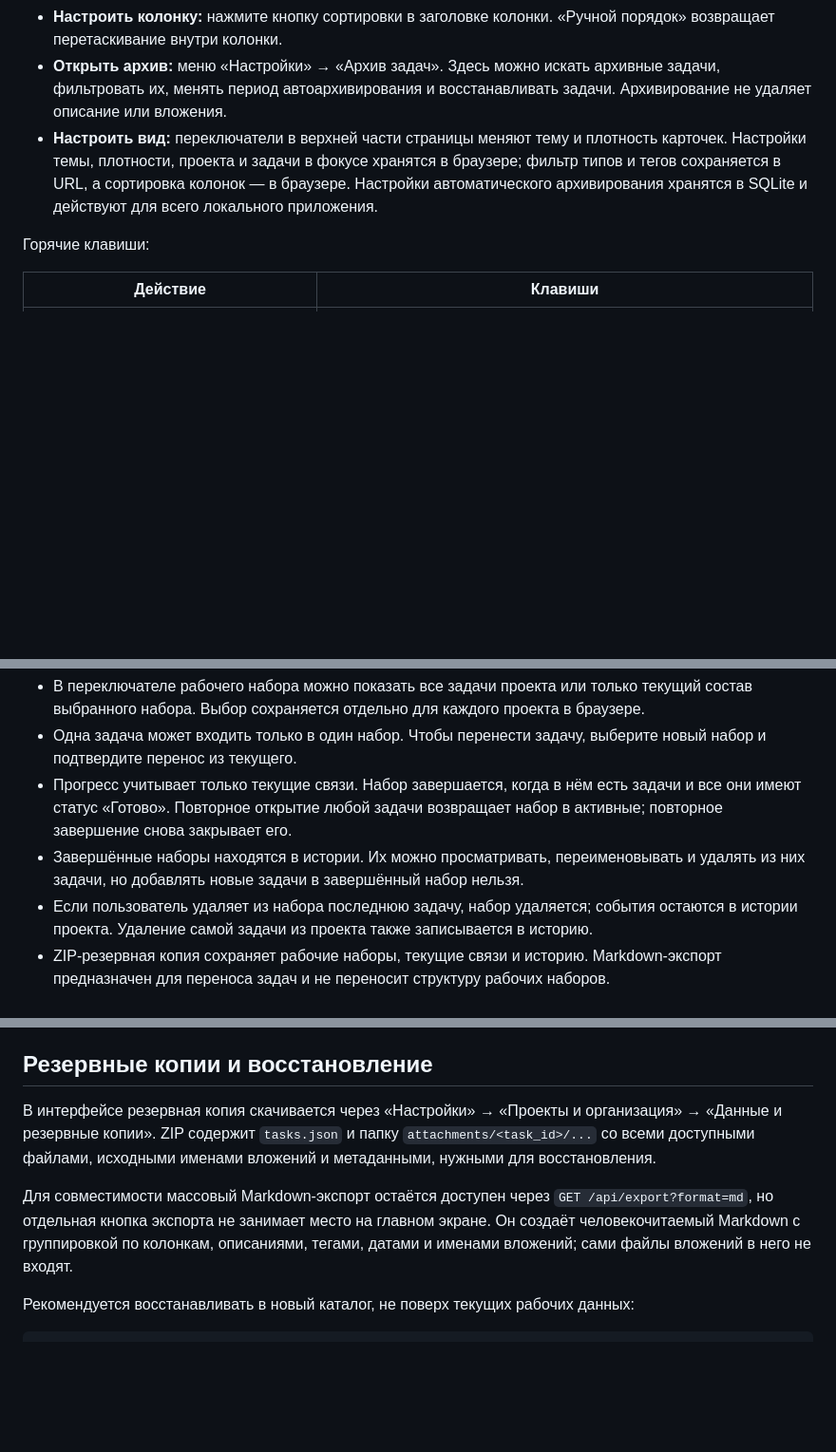
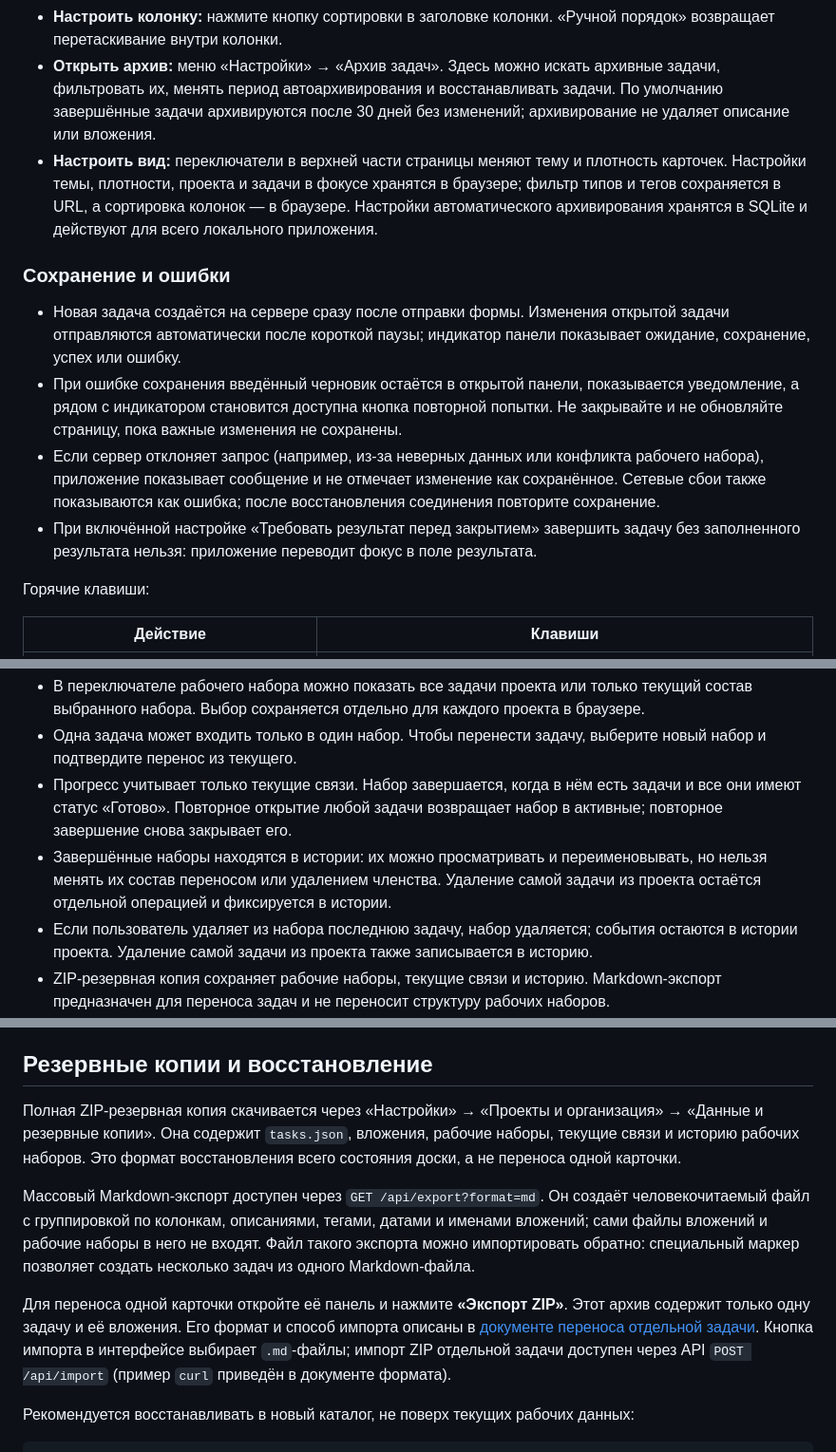
Before and after one commit to Wwwoper/flowboard, a Markdown page: README.md, 3 parts joined by grey strips. Shown at 95% size. Rendered like a GitHub page; blank space fills up the shorter version.

```diff
--- a/README.md
+++ b/README.md
@@ -36,6 +36,13 @@
 - **Настроить колонку:** нажмите кнопку сортировки в заголовке колонки. «Ручной порядок» возвращает перетаскивание внутри колонки.
-- **Открыть архив:** меню «Настройки» → «Архив задач». Здесь можно искать архивные задачи, фильтровать их, менять период автоархивирования и восстанавливать задачи. Архивирование не удаляет описание или вложения.
+- **Открыть архив:** меню «Настройки» → «Архив задач». Здесь можно искать архивные задачи, фильтровать их, менять период автоархивирования и восстанавливать задачи. По умолчанию завершённые задачи архивируются после 30 дней без изменений; архивирование не удаляет описание или вложения.
 - **Настроить вид:** переключатели в верхней части страницы меняют тему и плотность карточек. Настройки темы, плотности, проекта и задачи в фокусе хранятся в браузере; фильтр типов и тегов сохраняется в URL, а сортировка колонок — в браузере. Настройки автоматического архивирования хранятся в SQLite и действуют для всего локального приложения.
+
+### Сохранение и ошибки
+
+- Новая задача создаётся на сервере сразу после отправки формы. Изменения открытой задачи отправляются автоматически после короткой паузы; индикатор панели показывает ожидание, сохранение, успех или ошибку.
+- При ошибке сохранения введённый черновик остаётся в открытой панели, показывается уведомление, а рядом с индикатором становится доступна кнопка повторной попытки. Не закрывайте и не обновляйте страницу, пока важные изменения не сохранены.
+- Если сервер отклоняет запрос (например, из-за неверных данных или конфликта рабочего набора), приложение показывает сообщение и не отмечает изменение как сохранённое. Сетевые сбои также показываются как ошибка; после восстановления соединения повторите сохранение.
+- При включённой настройке «Требовать результат перед закрытием» завершить задачу без заполненного результата нельзя: приложение переводит фокус в поле результата.
 
 Горячие клавиши:
 
@@ -67,7 +74,7 @@ Flowboard не заводит отдельные записи проектов:
 - В переключателе рабочего набора можно показать все задачи проекта или только текущий состав выбранного набора. Выбор сохраняется отдельно для каждого проекта в браузере.
 - Одна задача может входить только в один набор. Чтобы перенести задачу, выберите новый набор и подтвердите перенос из текущего.
 - Прогресс учитывает только текущие связи. Набор завершается, когда в нём есть задачи и все они имеют статус «Готово». Повторное открытие любой задачи возвращает набор в активные; повторное завершение снова закрывает его.
-- Завершённые наборы находятся в истории. Их можно просматривать, переименовывать и удалять из них задачи, но добавлять новые задачи в завершённый набор нельзя.
+- Завершённые наборы находятся в истории: их можно просматривать и переименовывать, но нельзя менять их состав переносом или удалением членства. Удаление самой задачи из проекта остаётся отдельной операцией и фиксируется в истории.
 - Если пользователь удаляет из набора последнюю задачу, набор удаляется; события остаются в истории проекта. Удаление самой задачи из проекта также записывается в историю.
 - ZIP-резервная копия сохраняет рабочие наборы, текущие связи и историю. Markdown-экспорт предназначен для переноса задач и не переносит структуру рабочих наборов.
 
@@ -155,9 +162,11 @@ task_type: bug
 
 ## Резервные копии и восстановление
 
-В интерфейсе резервная копия скачивается через «Настройки» → «Проекты и организация» → «Данные и резервные копии». ZIP содержит `tasks.json` и папку `attachments/<task_id>/...` со всеми доступными файлами, исходными именами вложений и метаданными, нужными для восстановления.
+Полная ZIP-резервная копия скачивается через «Настройки» → «Проекты и организация» → «Данные и резервные копии». Она содержит `tasks.json`, вложения, рабочие наборы, текущие связи и историю рабочих наборов. Это формат восстановления всего состояния доски, а не переноса одной карточки.
 
-Для совместимости массовый Markdown-экспорт остаётся доступен через `GET /api/export?format=md`, но отдельная кнопка экспорта не занимает место на главном экране. Он создаёт человекочитаемый Markdown с группировкой по колонкам, описаниями, тегами, датами и именами вложений; сами файлы вложений в него не входят.
+Массовый Markdown-экспорт доступен через `GET /api/export?format=md`. Он создаёт человекочитаемый файл с группировкой по колонкам, описаниями, тегами, датами и именами вложений; сами файлы вложений и рабочие наборы в него не входят. Файл такого экспорта можно импортировать обратно: специальный маркер позволяет создать несколько задач из одного Markdown-файла.
+
+Для переноса одной карточки откройте её панель и нажмите **«Экспорт ZIP»**. Этот архив содержит только одну задачу и её вложения. Его формат и способ импорта описаны в [документе переноса отдельной задачи](docs/task-transfer-format.md). Кнопка импорта в интерфейсе выбирает `.md`-файлы; импорт ZIP отдельной задачи доступен через API `POST /api/import` (пример `curl` приведён в документе формата).
 
 Рекомендуется восстанавливать в новый каталог, не поверх текущих рабочих данных:
 
```
Also changed, not shown: other parts of README.md (+12 -12 lines), docs/task-transfer-format.md (+15 -4 lines).
